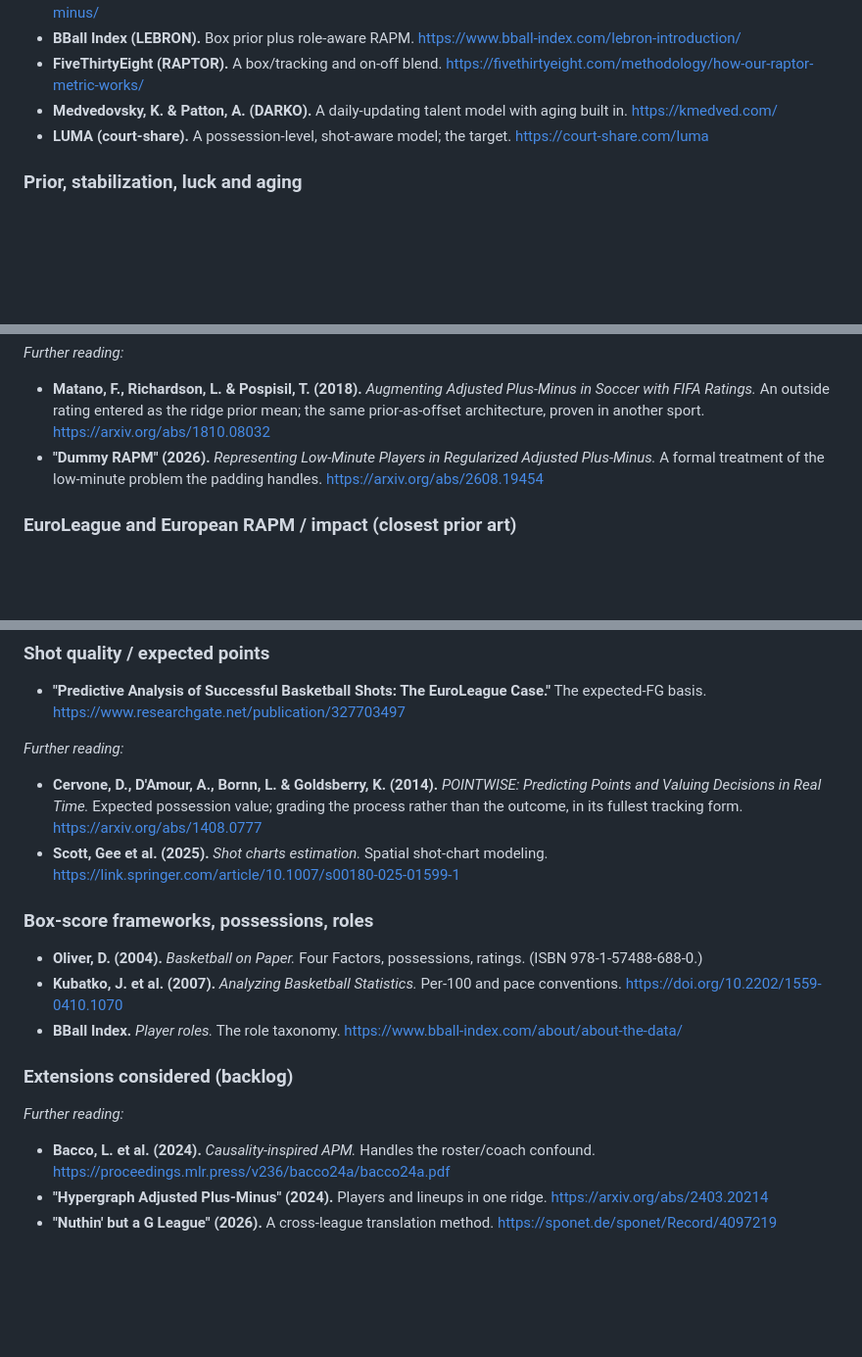
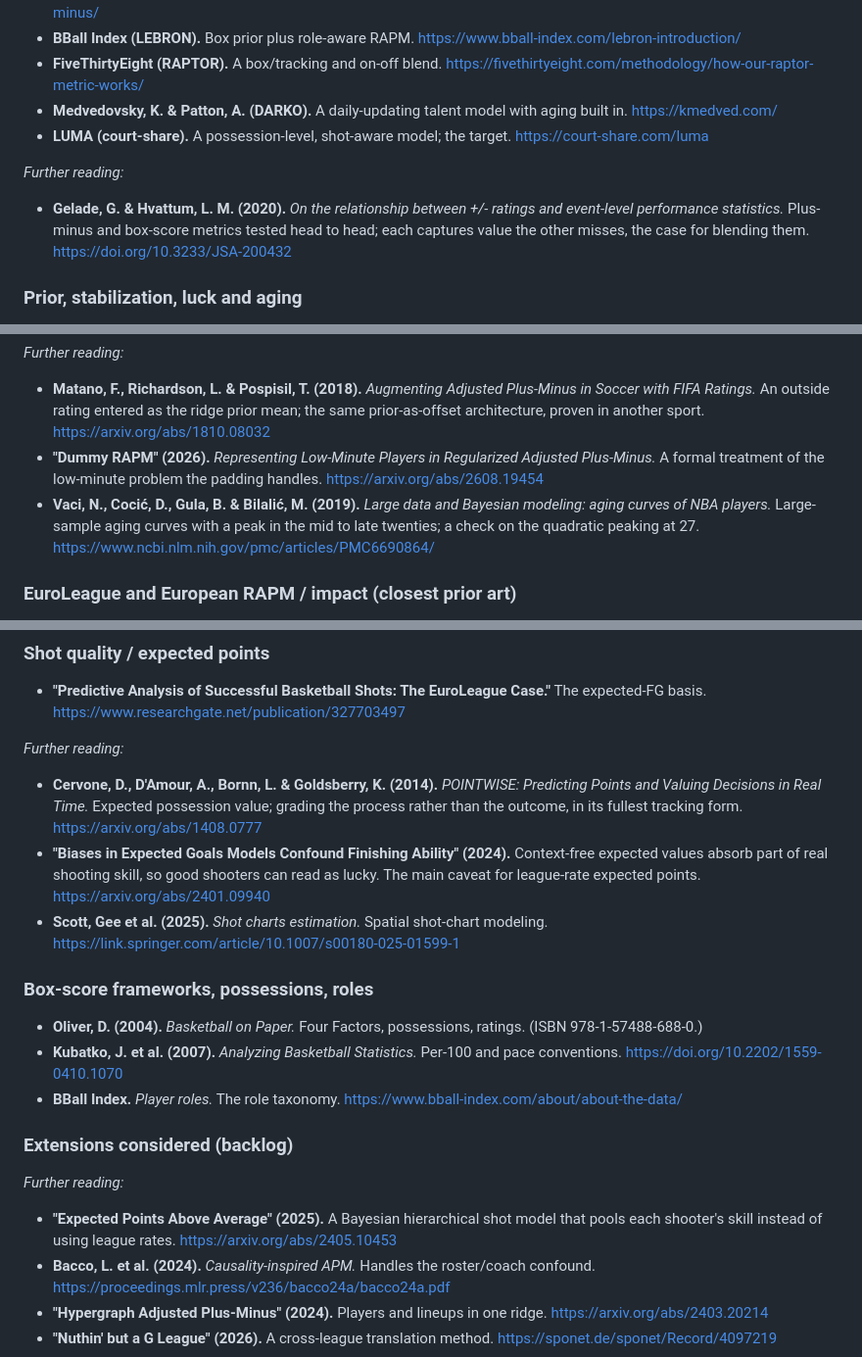
Before and after one commit to filippospol/FPM, a Markdown page: docs/fpm-design.md, 3 parts joined by grey strips. Shown at 98% size. Drawn GitHub-style; blank space fills up the shorter version.

Commit message:
FPM design, notes and limitations.

```diff
--- a/docs/fpm-design.md
+++ b/docs/fpm-design.md
@@ -91,6 +91,10 @@ history, parallel work, and ideas that did not end up in the model.
 - **Medvedovsky, K. & Patton, A. (DARKO).** A daily-updating talent model with aging built in. https://kmedved.com/
 - **LUMA (court-share).** A possession-level, shot-aware model; the target. https://court-share.com/luma
 
+*Further reading:*
+
+- **Gelade, G. & Hvattum, L. M. (2020).** *On the relationship between +/- ratings and event-level performance statistics.* Plus-minus and box-score metrics tested head to head; each captures value the other misses, the case for blending them. https://doi.org/10.3233/JSA-200432
+
 ### Prior, stabilization, luck and aging
 
 - **Engelmann, J.** *xRAPM / RPM.* Aging-to-peak and opponent-luck ideas. https://jeremiasengelmann.substack.com/
@@ -103,6 +107,7 @@ history, parallel work, and ideas that did not end up in the model.
 
 - **Matano, F., Richardson, L. & Pospisil, T. (2018).** *Augmenting Adjusted Plus-Minus in Soccer with FIFA Ratings.* An outside rating entered as the ridge prior mean; the same prior-as-offset architecture, proven in another sport. https://arxiv.org/abs/1810.08032
 - **"Dummy RAPM" (2026).** *Representing Low-Minute Players in Regularized Adjusted Plus-Minus.* A formal treatment of the low-minute problem the padding handles. https://arxiv.org/abs/2608.19454
+- **Vaci, N., Cocić, D., Gula, B. & Bilalić, M. (2019).** *Large data and Bayesian modeling: aging curves of NBA players.* Large-sample aging curves with a peak in the mid to late twenties; a check on the quadratic peaking at 27. https://www.ncbi.nlm.nih.gov/pmc/articles/PMC6690864/
 
 ### EuroLeague and European RAPM / impact (closest prior art)
 
@@ -134,6 +139,7 @@ history, parallel work, and ideas that did not end up in the model.
 *Further reading:*
 
 - **Cervone, D., D'Amour, A., Bornn, L. & Goldsberry, K. (2014).** *POINTWISE: Predicting Points and Valuing Decisions in Real Time.* Expected possession value; grading the process rather than the outcome, in its fullest tracking form. https://arxiv.org/abs/1408.0777
+- **"Biases in Expected Goals Models Confound Finishing Ability" (2024).** Context-free expected values absorb part of real shooting skill, so good shooters can read as lucky. The main caveat for league-rate expected points. https://arxiv.org/abs/2401.09940
 - **Scott, Gee et al. (2025).** *Shot charts estimation.* Spatial shot-chart modeling. https://link.springer.com/article/10.1007/s00180-025-01599-1
 
 ### Box-score frameworks, possessions, roles
@@ -146,6 +152,7 @@ history, parallel work, and ideas that did not end up in the model.
 
 *Further reading:*
 
+- **"Expected Points Above Average" (2025).** A Bayesian hierarchical shot model that pools each shooter's skill instead of using league rates. https://arxiv.org/abs/2405.10453
 - **Bacco, L. et al. (2024).** *Causality-inspired APM.* Handles the roster/coach confound. https://proceedings.mlr.press/v236/bacco24a/bacco24a.pdf
 - **"Hypergraph Adjusted Plus-Minus" (2024).** Players and lineups in one ridge. https://arxiv.org/abs/2403.20214
 - **"Nuthin' but a G League" (2026).** A cross-league translation method. https://sponet.de/sponet/Record/4097219
```
